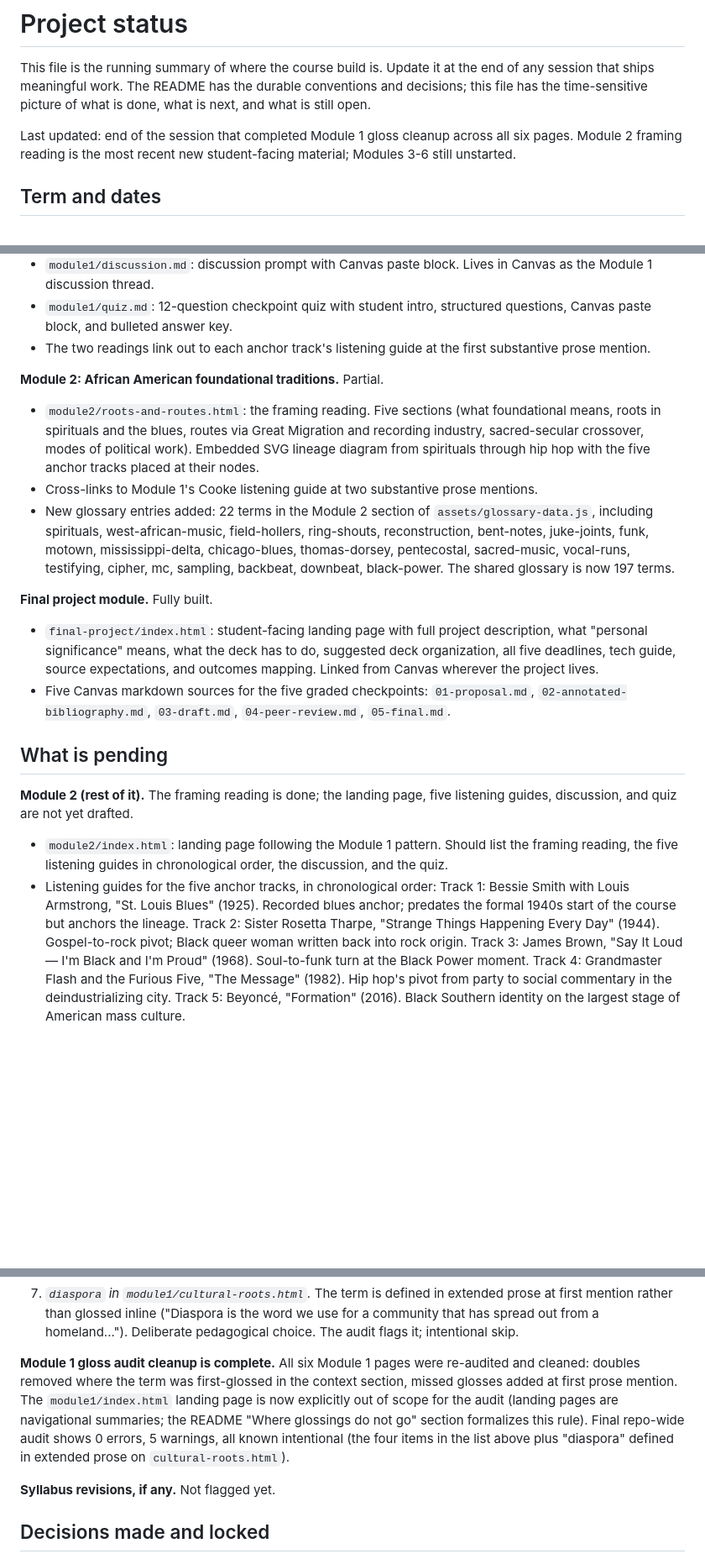
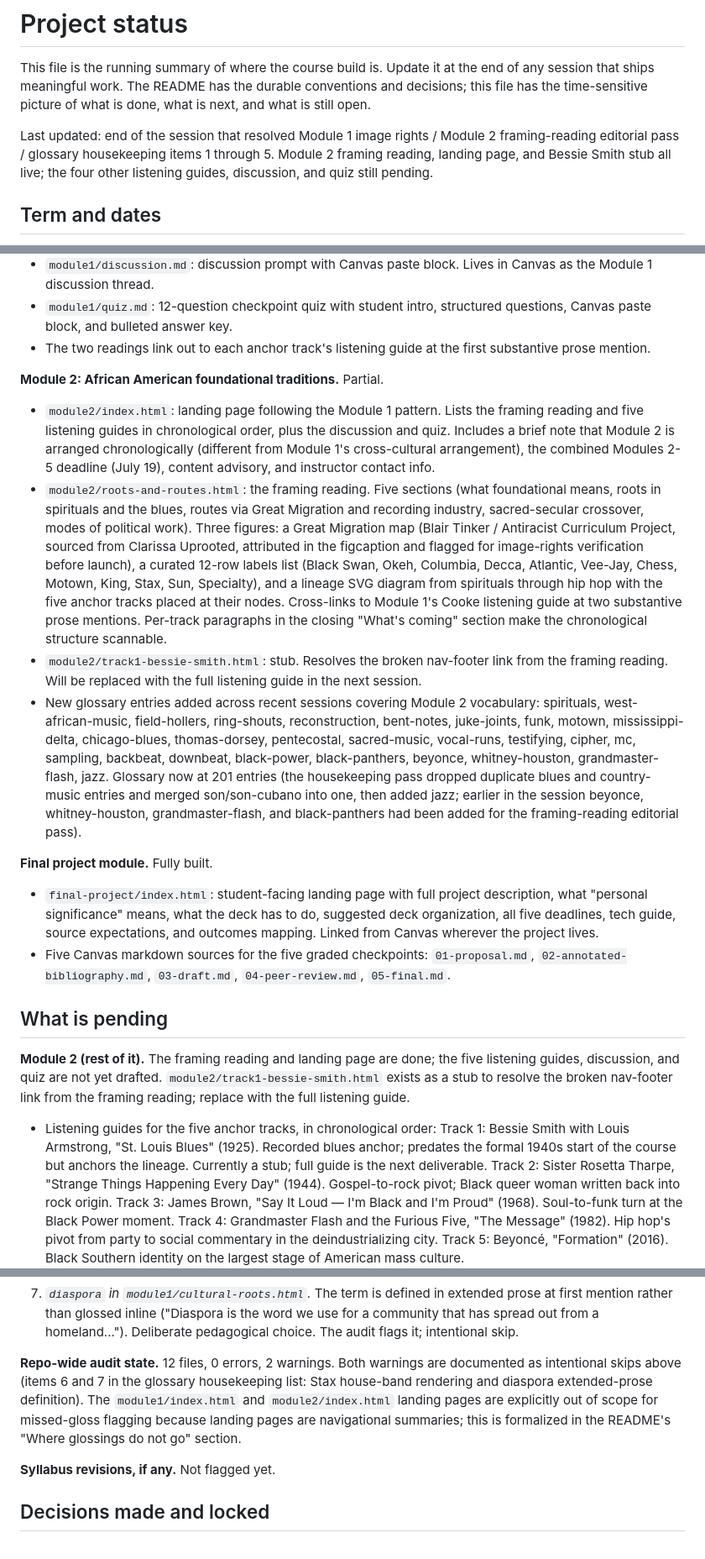
Before and after one commit to csuebmusic/mus302, a Markdown page: STATUS.md, 3 parts joined by grey strips. Shown at 84% size. GitHub-like rendering; blank space fills up the shorter version.

Commit message:
STATUS: refresh to current state of the build
Several items in STATUS were stale and have been brought current:

- Module 2 section now reflects index.html (landing page) and
  track1-bessie-smith.html (stub) being live, alongside
  roots-and-routes.html. The framing reading description is
  expanded to mention the migration map and the labels list
  (the two figures added since the original STATUS entry was
  written) and the per-track-paragraph restructuring of the
  closing 'What's coming' section.

- 'What is pending' for Module 2 no longer lists index.html as
  pending. The Bessie Smith stub is noted; replacing it with
  the full listening guide is named as the next deliverable.

- Audit summary at the bottom of the housekeeping section
  updated to current state (12 files, 0 errors, 2 warnings,
  both intentional skips documented above), replacing the
  prior session's audit count.

- Last-updated header refreshed to reflect this session's
  scope (image-rights flagging, framing-reading editorial
  pass, glossary housekeeping items 1 through 5).

- Glossary count corrected to 201 (the previous number in the
  Module 2 entry list and in the housekeeping commit message
  was an arithmetic error).

```diff
--- a/STATUS.md
+++ b/STATUS.md
@@ -6,10 +6,11 @@ The README has the durable conventions and decisions; this file
 has the time-sensitive picture of what is done, what is next,
 and what is still open.
 
-Last updated: end of the session that completed Module 1 gloss
-cleanup across all six pages. Module 2 framing reading is the
-most recent new student-facing material; Modules 3-6 still
-unstarted.
+Last updated: end of the session that resolved Module 1 image
+rights / Module 2 framing-reading editorial pass / glossary
+housekeeping items 1 through 5. Module 2 framing reading,
+landing page, and Bessie Smith stub all live; the four other
+listening guides, discussion, and quiz still pending.
 
 ## Term and dates
 
@@ -41,21 +42,44 @@ reviewed.
   guide at the first substantive prose mention.
 
 **Module 2: African American foundational traditions.** Partial.
+- `module2/index.html`: landing page following the Module 1 pattern.
+  Lists the framing reading and five listening guides in
+  chronological order, plus the discussion and quiz. Includes a
+  brief note that Module 2 is arranged chronologically (different
+  from Module 1's cross-cultural arrangement), the combined
+  Modules 2-5 deadline (July 19), content advisory, and instructor
+  contact info.
 - `module2/roots-and-routes.html`: the framing reading.
   Five sections (what foundational means, roots in spirituals
   and the blues, routes via Great Migration and recording
   industry, sacred-secular crossover, modes of political work).
-  Embedded SVG lineage diagram from spirituals through hip hop
-  with the five anchor tracks placed at their nodes.
-- Cross-links to Module 1's Cooke listening guide at two
-  substantive prose mentions.
-- New glossary entries added: 22 terms in the Module 2 section
-  of `assets/glossary-data.js`, including spirituals,
-  west-african-music, field-hollers, ring-shouts, reconstruction,
-  bent-notes, juke-joints, funk, motown, mississippi-delta,
-  chicago-blues, thomas-dorsey, pentecostal, sacred-music,
-  vocal-runs, testifying, cipher, mc, sampling, backbeat,
-  downbeat, black-power. The shared glossary is now 197 terms.
+  Three figures: a Great Migration map (Blair Tinker / Antiracist
+  Curriculum Project, sourced from Clarissa Uprooted, attributed
+  in the figcaption and flagged for image-rights verification
+  before launch), a curated 12-row labels list (Black Swan, Okeh,
+  Columbia, Decca, Atlantic, Vee-Jay, Chess, Motown, King, Stax,
+  Sun, Specialty), and a lineage SVG diagram from spirituals
+  through hip hop with the five anchor tracks placed at their
+  nodes. Cross-links to Module 1's Cooke listening guide at two
+  substantive prose mentions. Per-track paragraphs in the closing
+  "What's coming" section make the chronological structure
+  scannable.
+- `module2/track1-bessie-smith.html`: stub. Resolves the broken
+  nav-footer link from the framing reading. Will be replaced with
+  the full listening guide in the next session.
+- New glossary entries added across recent sessions covering
+  Module 2 vocabulary: spirituals, west-african-music,
+  field-hollers, ring-shouts, reconstruction, bent-notes,
+  juke-joints, funk, motown, mississippi-delta, chicago-blues,
+  thomas-dorsey, pentecostal, sacred-music, vocal-runs,
+  testifying, cipher, mc, sampling, backbeat, downbeat,
+  black-power, black-panthers, beyonce, whitney-houston,
+  grandmaster-flash, jazz. Glossary now at 201 entries (the
+  housekeeping pass dropped duplicate blues and country-music
+  entries and merged son/son-cubano into one, then added jazz;
+  earlier in the session beyonce, whitney-houston,
+  grandmaster-flash, and black-panthers had been added for the
+  framing-reading editorial pass).
 
 **Final project module.** Fully built.
 - `final-project/index.html`: student-facing landing page with
@@ -70,17 +94,18 @@ reviewed.
 
 ## What is pending
 
-**Module 2 (rest of it).** The framing reading is done; the
-landing page, five listening guides, discussion, and quiz are
-not yet drafted.
-- `module2/index.html`: landing page following the Module 1
-  pattern. Should list the framing reading, the five listening
-  guides in chronological order, the discussion, and the quiz.
+**Module 2 (rest of it).** The framing reading and landing page
+are done; the five listening guides, discussion, and quiz are
+not yet drafted. `module2/track1-bessie-smith.html` exists as
+a stub to resolve the broken nav-footer link from the framing
+reading; replace with the full listening guide.
+
 - Listening guides for the five anchor tracks, in chronological
   order:
   Track 1: Bessie Smith with Louis Armstrong, "St. Louis Blues"
     (1925). Recorded blues anchor; predates the formal 1940s
-    start of the course but anchors the lineage.
+    start of the course but anchors the lineage. Currently a
+    stub; full guide is the next deliverable.
   Track 2: Sister Rosetta Tharpe, "Strange Things Happening
     Every Day" (1944). Gospel-to-rock pivot; Black queer woman
     written back into rock origin.
@@ -223,16 +248,14 @@ Remaining known intentional skips (audit warnings to live with):
    that has spread out from a homeland..."). Deliberate
    pedagogical choice. The audit flags it; intentional skip.
 
-**Module 1 gloss audit cleanup is complete.** All six Module 1
-pages were re-audited and cleaned: doubles removed where the term
-was first-glossed in the context section, missed glosses added at
-first prose mention. The `module1/index.html` landing page is now
-explicitly out of scope for the audit (landing pages are
-navigational summaries; the README "Where glossings do not go"
-section formalizes this rule). Final repo-wide audit shows 0
-errors, 5 warnings, all known intentional (the four items in the
-list above plus "diaspora" defined in extended prose on
-`cultural-roots.html`).
+**Repo-wide audit state.** 12 files, 0 errors, 2 warnings. Both
+warnings are documented as intentional skips above (items 6 and
+7 in the glossary housekeeping list: Stax house-band rendering
+and diaspora extended-prose definition). The `module1/index.html`
+and `module2/index.html` landing pages are explicitly out of
+scope for missed-gloss flagging because landing pages are
+navigational summaries; this is formalized in the README's
+"Where glossings do not go" section.
 
 **Syllabus revisions, if any.** Not flagged yet.
 
```
